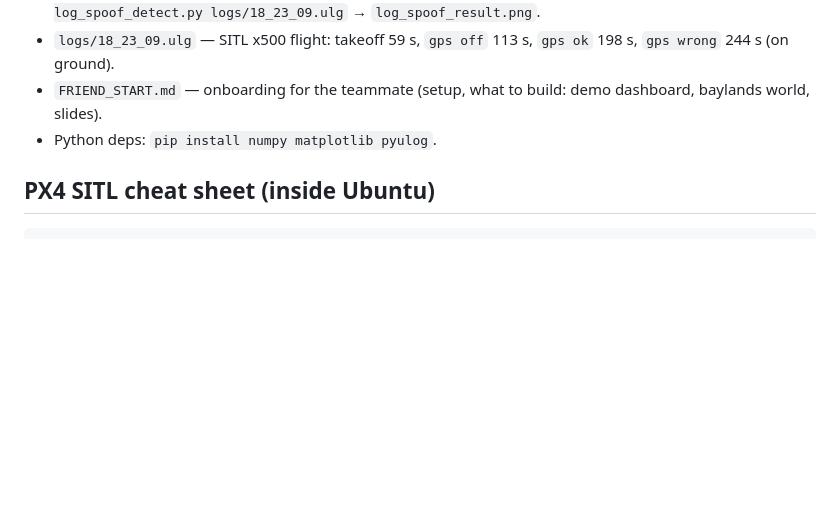
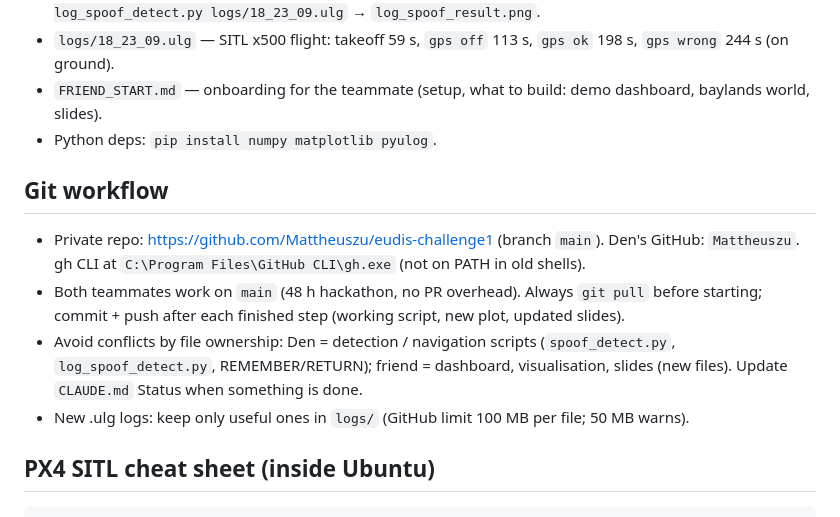
Before and after one commit to Mattheuszu/eudis-challenge1, a Markdown page: CLAUDE.md, the part around the change. Drawn GitHub-style; blank space fills up the shorter version.

Commit message:
Add git workflow to CLAUDE.md and clone steps to teammate guide
Co-Authored-By: Claude Opus 5.5 <noreply@anthropic.com>

````diff
--- a/CLAUDE.md
+++ b/CLAUDE.md
@@ -52,6 +52,12 @@ Pitch line: "When GPS is attacked, our drone detects it and flies home using a m
 - `FRIEND_START.md` — onboarding for the teammate (setup, what to build: demo dashboard, baylands world, slides).
 - Python deps: `pip install numpy matplotlib pyulog`.
 
+## Git workflow
+- Private repo: https://github.com/Mattheuszu/eudis-challenge1 (branch `main`). Den's GitHub: `Mattheuszu`. gh CLI at `C:\Program Files\GitHub CLI\gh.exe` (not on PATH in old shells).
+- Both teammates work on `main` (48 h hackathon, no PR overhead). Always `git pull` before starting; commit + push after each finished step (working script, new plot, updated slides).
+- Avoid conflicts by file ownership: Den = detection / navigation scripts (`spoof_detect.py`, `log_spoof_detect.py`, REMEMBER/RETURN); friend = dashboard, visualisation, slides (new files). Update `CLAUDE.md` Status when something is done.
+- New .ulg logs: keep only useful ones in `logs/` (GitHub limit 100 MB per file; 50 MB warns).
+
 ## PX4 SITL cheat sheet (inside Ubuntu)
 ```
 pkill -f px4; pkill -f gz          # clean up old sim processes
````
Also changed, not shown: FRIEND_START.md (+5 -0 lines).
